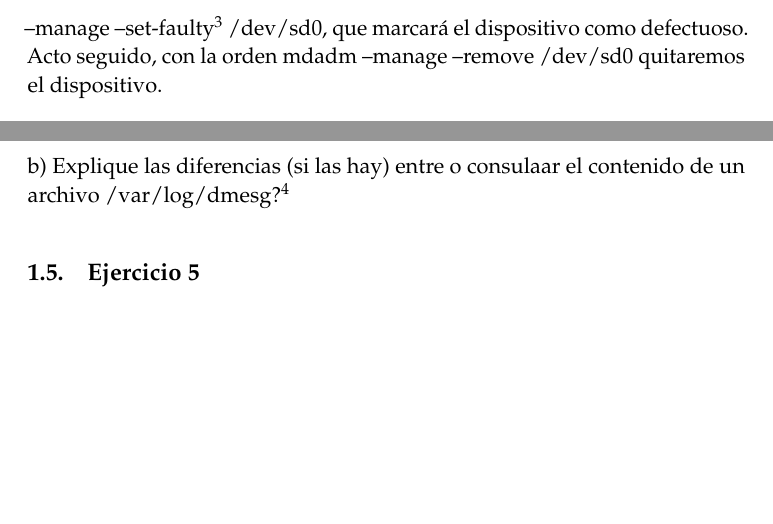
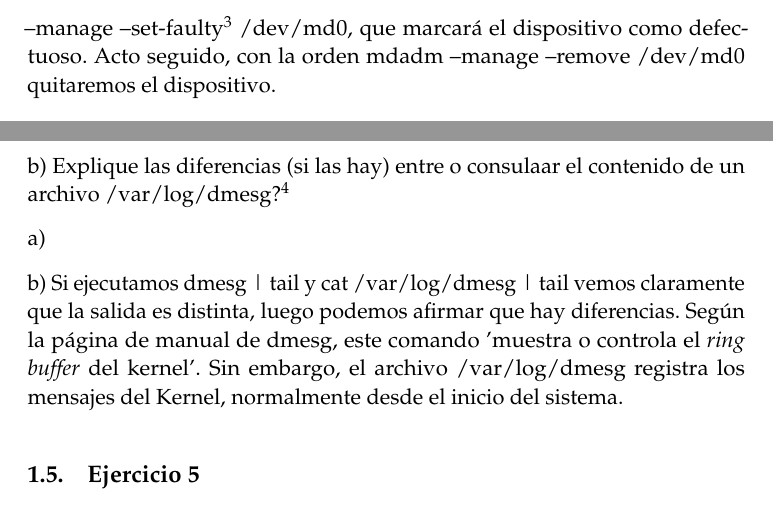
Before and after one commit to JCEntrena/Practicas-Servidores, a LaTeX document (P3/Práctica 3.tex): two parts of page 3 of 6, joined at a grey line, cut so that both start at the same text, the shorter picture padded with empty space. Compiled offline with pdfLaTeX.

Commit message:
Actualización.
Ejercicio 4 b)

```diff
--- a/P3/Práctica 3.tex
+++ b/P3/Práctica 3.tex
@@ -152,7 +152,7 @@ b) El directorio /var/log contiene archivos que almacenan ciertos datos del sist
 \subsection{Ejercicio 2}
 Indique los pasos que ha seguido, comandos empleados y significado de los mismos. Junto a cada comando, presente las líneas del registro que son significativas en cada paso: indicación de fallo, reemplazo, inicio y finalización de la reconstrucción del RAID.
 
-Para simular el fallo en un dispositivo utilizaremos el comando mdadm --manage --set-faulty\footnote{también se puede usar fail, con el mismo procedimiento. La orden marcará los dispositivos que le indiquemos como defectuosos y podrán removerse. Información tomada de man mdadm} /dev/sd0, que marcará el dispositivo como defectuoso. Acto seguido, con la orden mdadm --manage --remove /dev/sd0 quitaremos el dispositivo.
+Para simular el fallo en un dispositivo utilizaremos el comando sudo mdadm --manage --set-faulty\footnote{también se puede usar fail, con el mismo procedimiento. La orden marcará los dispositivos que le indiquemos como defectuosos y podrán removerse. Información tomada de man mdadm} /dev/md0, que marcará el dispositivo como defectuoso. Acto seguido, con la orden mdadm --manage --remove /dev/md0 quitaremos el dispositivo.
 
 
 \subsection{Ejercicio 3}
@@ -162,6 +162,11 @@ Añada a al configuración de cron una tarea que se ejecute diariamente y que co
 a) Pruebe a ejecutar el comando, conectar un dispositivo USB y vuelva a ejecutar el comando. Copie y pegue las líneas que hacen mención al dispositivo conectado (considere usar dmesg | tail).
 
 b) Explique las diferencias (si las hay) entre o consulaar el contenido de un archivo /var/log/dmesg?\footnote{Supongo un error en la redacción de la pregunta, y se lo notifico aquí para futuras correciones.}
+
+
+a)
+
+b) Si ejecutamos dmesg | tail y cat /var/log/dmesg | tail vemos claramente que la salida es distinta, luego podemos afirmar que hay diferencias. Según la página de manual de dmesg, este comando 'muestra o controla el \textit{ring buffer} del kernel'. Sin embargo, el archivo /var/log/dmesg registra los mensajes del Kernel, normalmente desde el inicio del sistema.
 
 \subsection{Ejercicio 5}
 a) Ejecute el monitor de "System Performance" y muestre el resultado. Incluya capturas de pantalla y comente la información que aparece.
```
